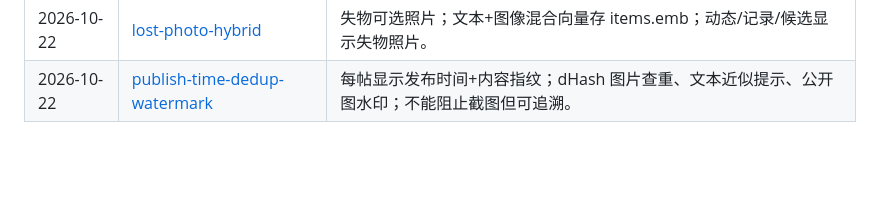
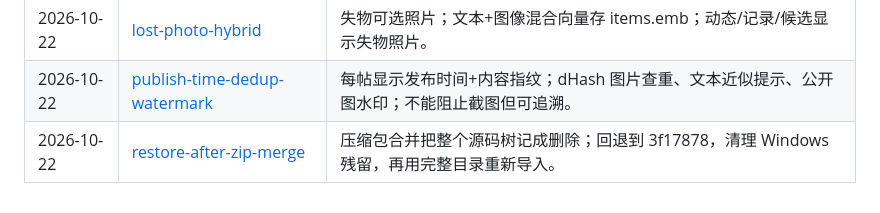
Before and after one commit to Stradlin1/Hackathon_ws, a Markdown page: .dsh/logs/README.md, the part around the change. Drawn GitHub-style; blank space fills up the shorter version.

Commit message:
Index the restore log in the dev journal

```diff
--- a/.dsh/logs/README.md
+++ b/.dsh/logs/README.md
@@ -36,3 +36,4 @@
 | 2026-10-22 | [time-location-prior-and-eval](2026-10-22-time-location-prior-and-eval.md) | 排序加入时间/地点软先验（最多 +0.05，缺失中立）；新增 evaluate.py 对比 Recall/MRR。 |
 | 2026-10-22 | [lost-photo-hybrid](2026-10-22-lost-photo-hybrid.md) | 失物可选照片；文本+图像混合向量存 items.emb；动态/记录/候选显示失物照片。 |
 | 2026-10-22 | [publish-time-dedup-watermark](2026-10-22-publish-time-dedup-watermark.md) | 每帖显示发布时间+内容指纹；dHash 图片查重、文本近似提示、公开图水印；不能阻止截图但可追溯。 |
+| 2026-10-22 | [restore-after-zip-merge](2026-10-22-restore-after-zip-merge.md) | 压缩包合并把整个源码树记成删除；回退到 3f17878，清理 Windows 残留，再用完整目录重新导入。 |
```
